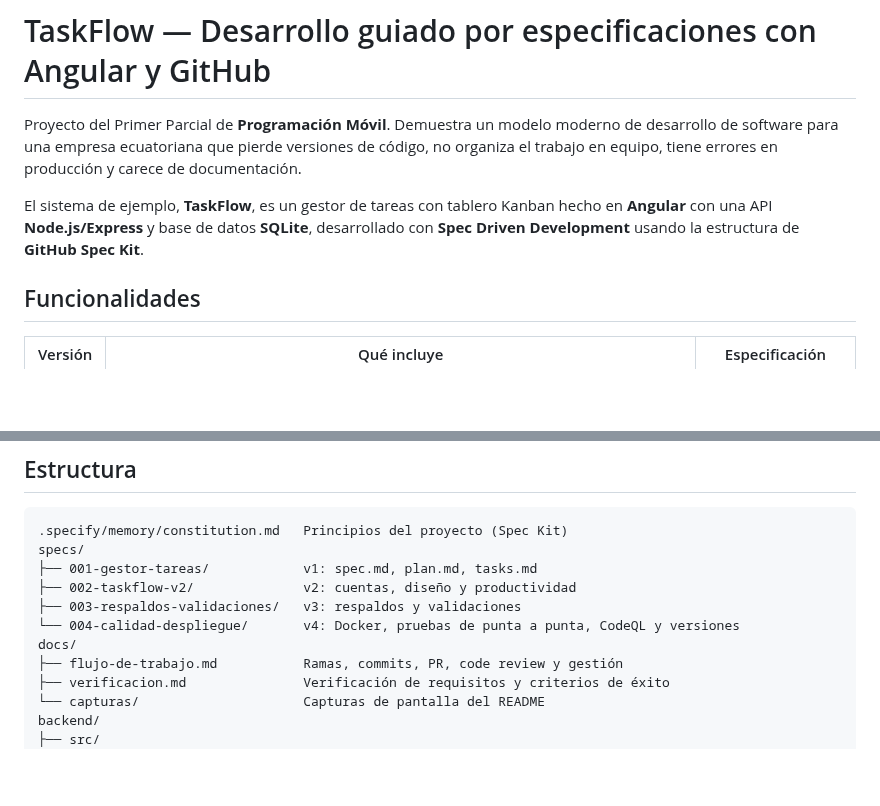
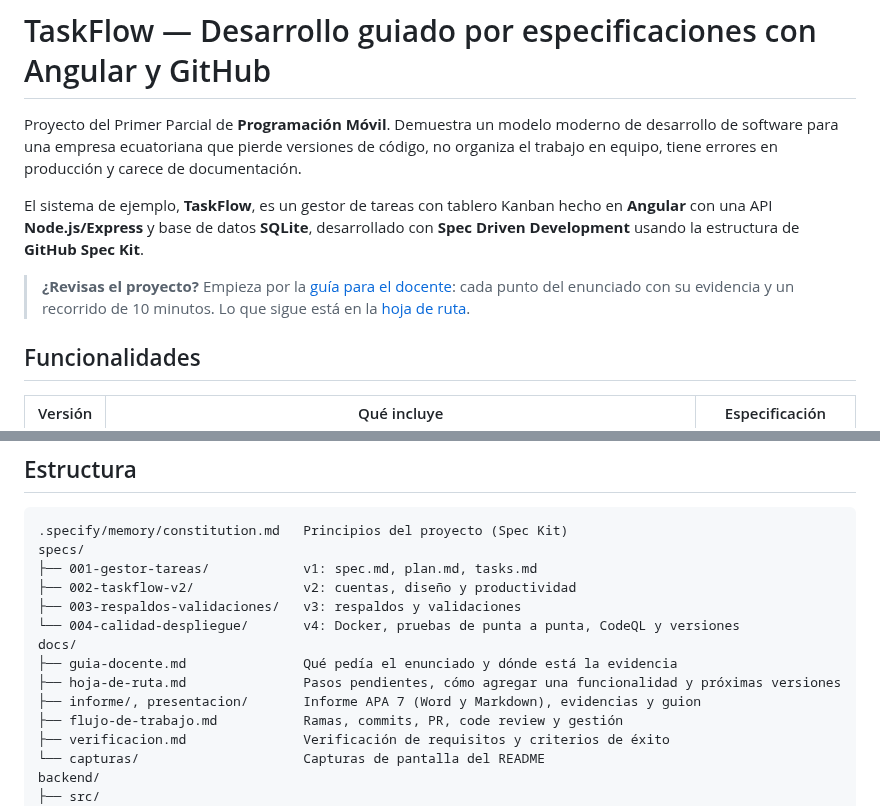
Before and after one commit to IamCris0/spec-driven-angular-github, a Markdown page: README.md, 2 parts joined by grey strips. GitHub-like rendering; blank space fills up the shorter version.

```diff
--- a/README.md
+++ b/README.md
@@ -7,6 +7,9 @@ en producción y carece de documentación.
 El sistema de ejemplo, **TaskFlow**, es un gestor de tareas con tablero Kanban hecho en **Angular** con una API
 **Node.js/Express** y base de datos **SQLite**, desarrollado con **Spec Driven Development** usando la estructura
 de **GitHub Spec Kit**.
+
+> **¿Revisas el proyecto?** Empieza por la [guía para el docente](docs/guia-docente.md): cada punto del enunciado con
+> su evidencia y un recorrido de 10 minutos. Lo que sigue está en la [hoja de ruta](docs/hoja-de-ruta.md).
 
 ## Funcionalidades
 
@@ -274,6 +277,9 @@ specs/
 ├── 003-respaldos-validaciones/   v3: respaldos y validaciones
 └── 004-calidad-despliegue/       v4: Docker, pruebas de punta a punta, CodeQL y versiones
 docs/
+├── guia-docente.md               Qué pedía el enunciado y dónde está la evidencia
+├── hoja-de-ruta.md               Pasos pendientes, cómo agregar una funcionalidad y próximas versiones
+├── informe/, presentacion/       Informe APA 7 (Word y Markdown), evidencias y guion
 ├── flujo-de-trabajo.md           Ramas, commits, PR, code review y gestión
 ├── verificacion.md               Verificación de requisitos y criterios de éxito
 └── capturas/                     Capturas de pantalla del README
```
Also changed, not shown: docs/guia-docente.md (added, +92 -0 lines), docs/hoja-de-ruta.md (added, +80 -0 lines), docs/informe/LEEME.md (+4 -2 lines), docs/informe/informe-apa7.md (+46 -23 lines), docs/informe/evidencias/github-pipeline-v4.png (added), 4 other files.
